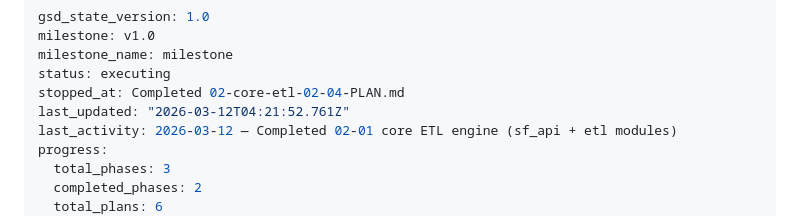
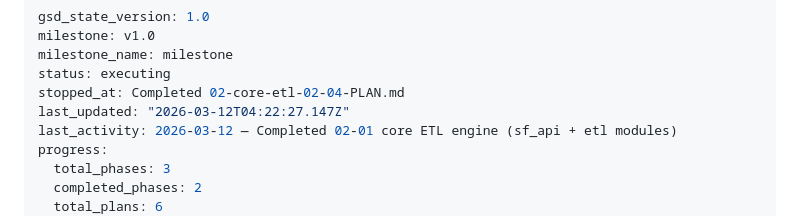
Before and after one commit to Ennorish/cfsuite-migrate, a Markdown page: .planning/STATE.md, the part around the change. Drawn GitHub-style.

```diff
--- a/.planning/STATE.md
+++ b/.planning/STATE.md
@@ -4,7 +4,7 @@ milestone: v1.0
 milestone_name: milestone
 status: executing
 stopped_at: Completed 02-core-etl-02-04-PLAN.md
-last_updated: "2026-03-12T04:21:52.761Z"
+last_updated: "2026-03-12T04:22:27.147Z"
 last_activity: 2026-03-12 — Completed 02-01 core ETL engine (sf_api + etl modules)
 progress:
   total_phases: 3
```
